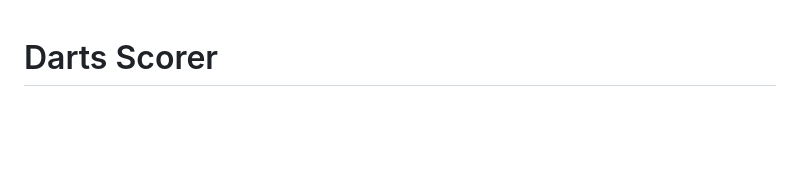
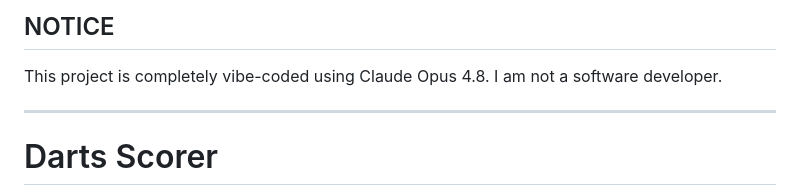
Before and after one commit to brownbe1992/oche, a Markdown page: README.md, the part around the change. GitHub-like rendering; blank space fills up the shorter version.

```diff
--- a/README.md
+++ b/README.md
@@ -1,3 +1,9 @@
+## NOTICE
+
+This project is completely vibe-coded using Claude Opus 4.8. I am not a software developer.
+
+---
+
 # Darts Scorer
 
 A per-dart darts scoring app with saved player profiles and lifetime statistics,
```
